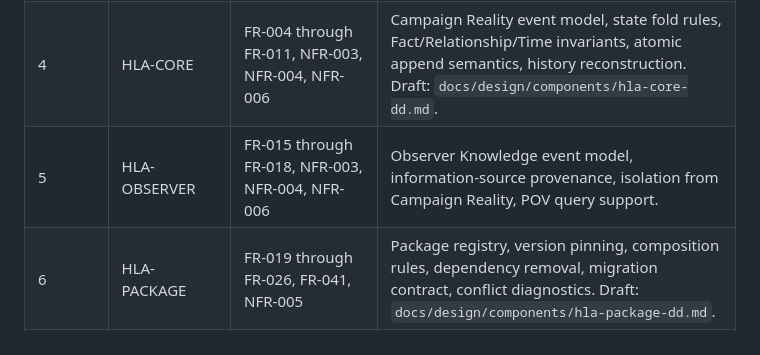
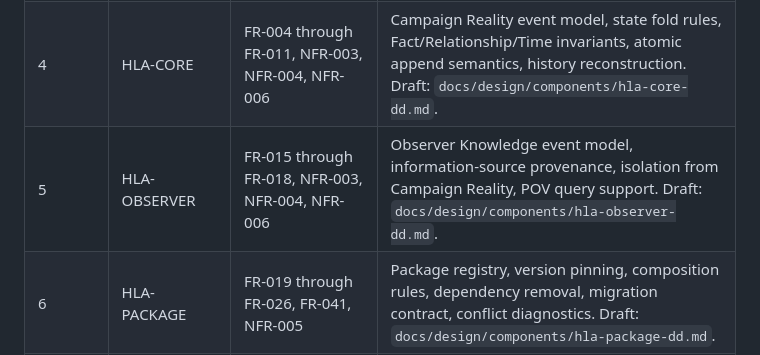
Before and after one commit to code-monki/campistoria, a Markdown page: docs/design/engine-detailed-design.md, the part around the change. GitHub-like rendering.

Commit message:
Approve HLA-OBSERVER detailed design

```diff
--- a/docs/design/engine-detailed-design.md
+++ b/docs/design/engine-detailed-design.md
@@ -108,7 +108,7 @@ The components below SHALL be refined into component-level Detailed Design secti
 | 2 | HLA-VALIDATE | FR-037, FR-038, NFR-002 | Validation subject taxonomy, validator chain ordering, diagnostic schema, import/Package/Oracle validation contracts, XML/SVG-style structural validation posture where applicable. Draft: `docs/design/components/hla-validate-dd.md`. |
 | 3 | HLA-RESOLUTION | FR-012, FR-013, FR-014, NFR-006 | Resolution Command model, Oracle Adapter contract, acceptance/rejection criteria, deterministic fallback, undo relationship, provenance records. Draft: `docs/design/components/hla-resolution-dd.md`. |
 | 4 | HLA-CORE | FR-004 through FR-011, NFR-003, NFR-004, NFR-006 | Campaign Reality event model, state fold rules, Fact/Relationship/Time invariants, atomic append semantics, history reconstruction. Draft: `docs/design/components/hla-core-dd.md`. |
-| 5 | HLA-OBSERVER | FR-015 through FR-018, NFR-003, NFR-004, NFR-006 | Observer Knowledge event model, information-source provenance, isolation from Campaign Reality, POV query support. |
+| 5 | HLA-OBSERVER | FR-015 through FR-018, NFR-003, NFR-004, NFR-006 | Observer Knowledge event model, information-source provenance, isolation from Campaign Reality, POV query support. Draft: `docs/design/components/hla-observer-dd.md`. |
 | 6 | HLA-PACKAGE | FR-019 through FR-026, FR-041, NFR-005 | Package registry, version pinning, composition rules, dependency removal, migration contract, conflict diagnostics. Draft: `docs/design/components/hla-package-dd.md`. |
 | 7 | HLA-STATE | FR-033 through FR-036, FR-041, NFR-003 | Checkpoint schema, snapshot cadence configuration, recovery orchestration, undo inverse-command semantics, retcon provenance. Draft: `docs/design/components/hla-state-dd.md`. |
 | 8 | HLA-PERSIST | FR-031, FR-032, FR-042, FR-043, NFR-004 | Storage abstraction, archival boundary, import/export representation, asset portability, active-window retrieval behavior. Draft: `docs/design/components/hla-persist-dd.md`. |
```
Also changed, not shown: 1 other file.
